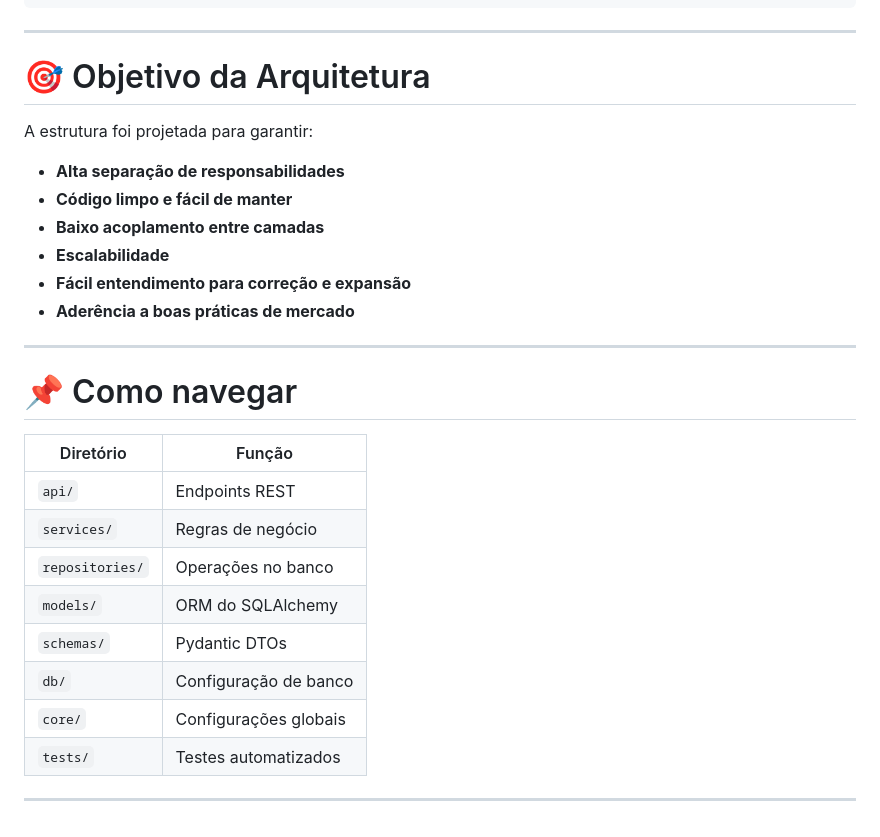
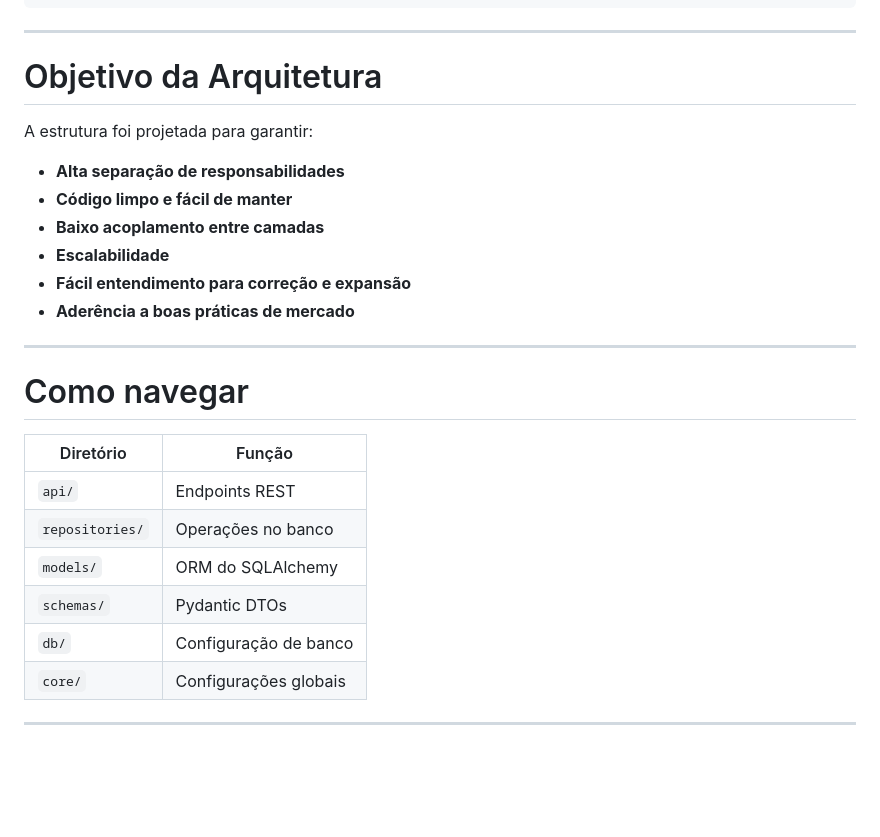
Before and after one commit to lucassaad/projeto-bd, a Markdown page: README.md, the part around the change printed below. GitHub-like rendering; blank space fills up the shorter version.

```diff
--- a/README.md
+++ b/README.md
@@ -111,7 +107,7 @@ app.include_router(appointment_router)
 
 ---
 
-# 🎯 Objetivo da Arquitetura
+# Objetivo da Arquitetura
 
 A estrutura foi projetada para garantir:
 
@@ -124,17 +120,14 @@ A estrutura foi projetada para garantir:
 
 ---
 
-# 📌 Como navegar
+# Como navegar
 
 | Diretório       | Função |
 |-----------------|--------|
 | `api/`          | Endpoints REST |
-| `services/`     | Regras de negócio |
 | `repositories/` | Operações no banco |
 | `models/`       | ORM do SQLAlchemy |
 | `schemas/`      | Pydantic DTOs |
 | `db/`           | Configuração de banco |
 | `core/`         | Configurações globais |
-| `tests/`        | Testes automatizados |
-
 ---
```
Also changed, not shown: other parts of README.md (+9 -13 lines).
